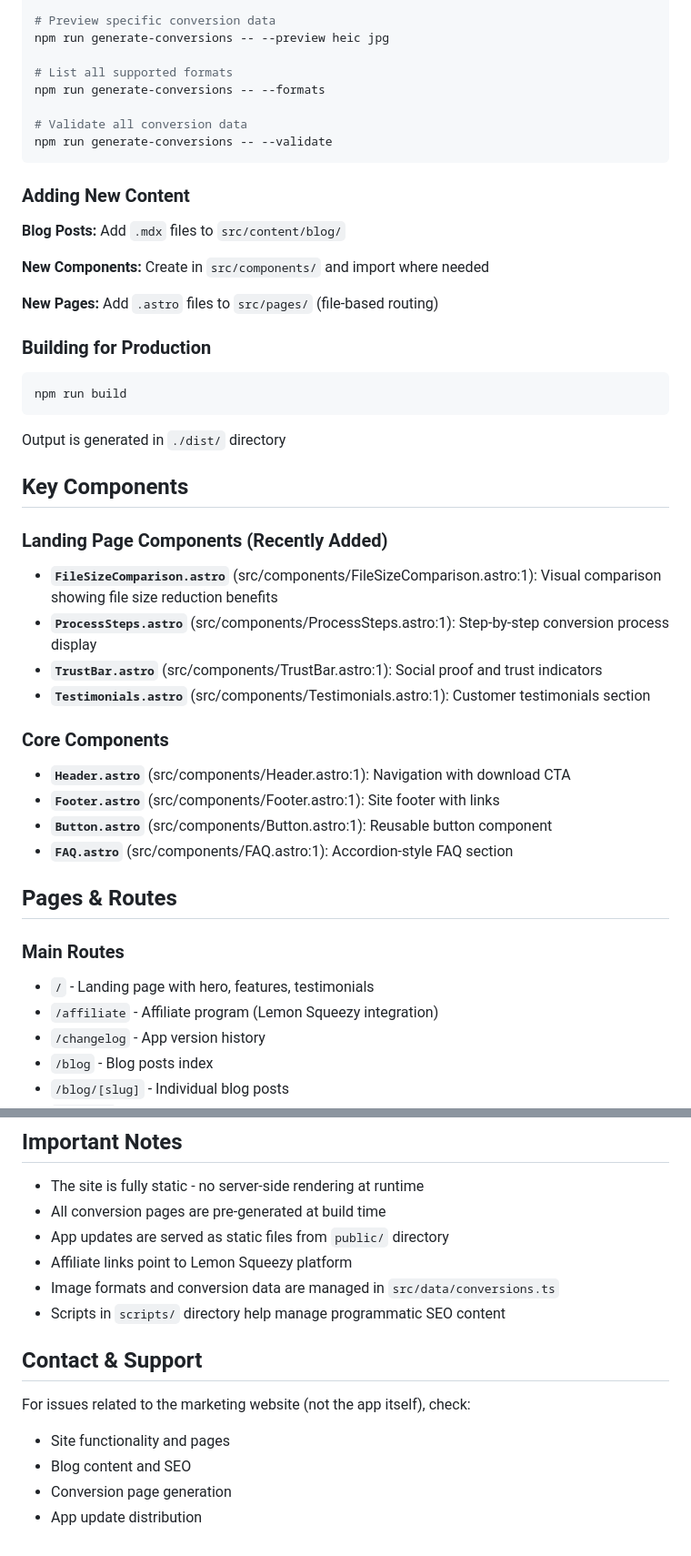
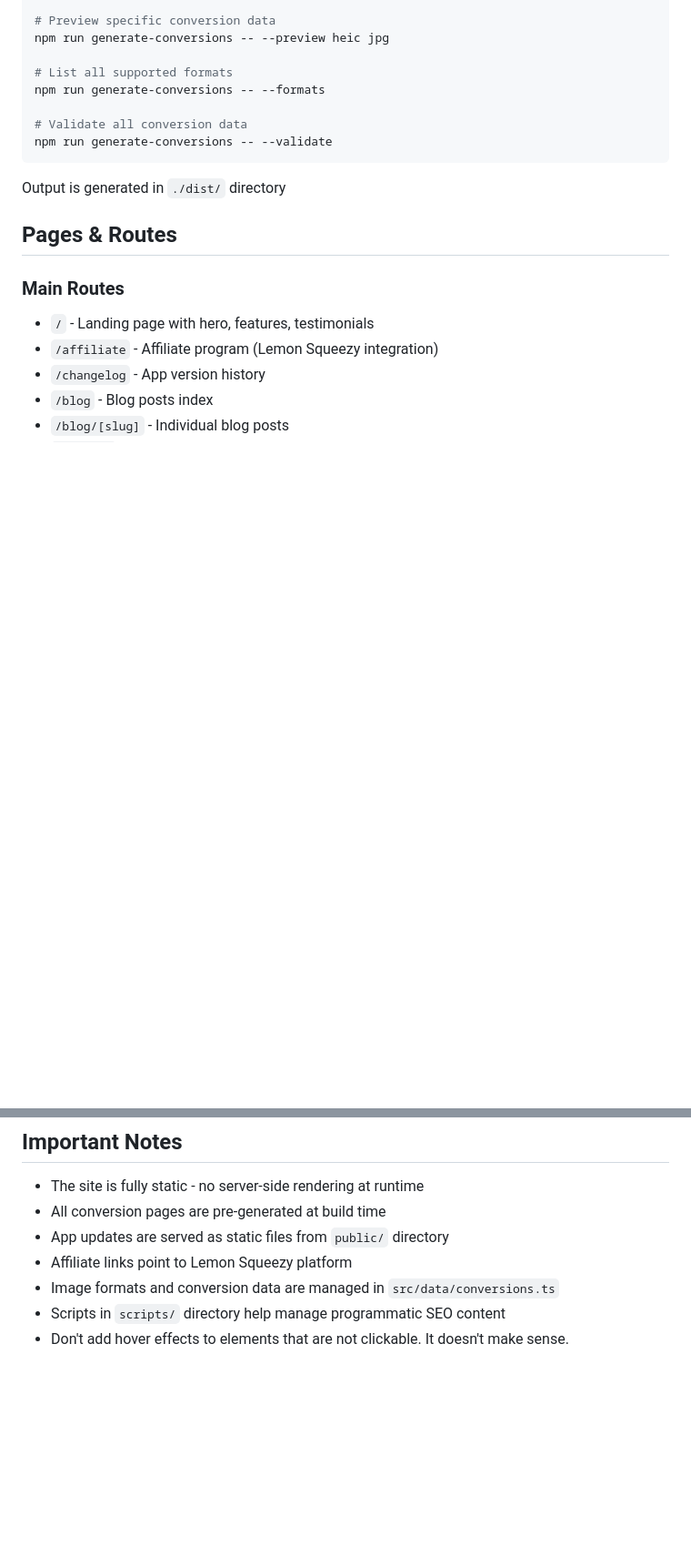
Before and after one commit to albertogalca/picmal-marketing, a Markdown page: CLAUDE.md, 2 parts joined by grey strips. Shown at 91% size. Rendered like a GitHub page; blank space fills up the shorter version.

Commit message:
📝 docs: simplify CLAUDE.md project documentation
Streamline project documentation by removing redundant information:
- Remove duplicate site metadata already in astro.config.mjs
- Clean up development workflow section (keep only essential commands)
- Remove component listing now available in Starlight docs
- Improve formatting and organization

Co-Authored-By: Claude Sonnet 4.5 <noreply@anthropic.com>

````diff
--- a/CLAUDE.md
+++ b/CLAUDE.md
@@ -123,37 +111,7 @@ npm run generate-conversions -- --formats
 npm run generate-conversions -- --validate
 ```
 
-### Adding New Content
-
-**Blog Posts:** Add `.mdx` files to `src/content/blog/`
-
-**New Components:** Create in `src/components/` and import where needed
-
-**New Pages:** Add `.astro` files to `src/pages/` (file-based routing)
-
-### Building for Production
-
-```bash
-npm run build
-```
-
 Output is generated in `./dist/` directory
-
-## Key Components
-
-### Landing Page Components (Recently Added)
-
-- **`FileSizeComparison.astro`** (src/components/FileSizeComparison.astro:1): Visual comparison showing file size reduction benefits
-- **`ProcessSteps.astro`** (src/components/ProcessSteps.astro:1): Step-by-step conversion process display
-- **`TrustBar.astro`** (src/components/TrustBar.astro:1): Social proof and trust indicators
-- **`Testimonials.astro`** (src/components/Testimonials.astro:1): Customer testimonials section
-
-### Core Components
-
-- **`Header.astro`** (src/components/Header.astro:1): Navigation with download CTA
-- **`Footer.astro`** (src/components/Footer.astro:1): Site footer with links
-- **`Button.astro`** (src/components/Button.astro:1): Reusable button component
-- **`FAQ.astro`** (src/components/FAQ.astro:1): Accordion-style FAQ section
 
 ## Pages & Routes
 
@@ -317,11 +289,4 @@ Integrated with Lemon Squeezy:
 - Affiliate links point to Lemon Squeezy platform
 - Image formats and conversion data are managed in `src/data/conversions.ts`
 - Scripts in `scripts/` directory help manage programmatic SEO content
-
-## Contact & Support
-
-For issues related to the marketing website (not the app itself), check:
-- Site functionality and pages
-- Blog content and SEO
-- Conversion page generation
-- App update distribution
+- Don't add hover effects to elements that are not clickable. It doesn't make sense.
````
Also changed, not shown: other parts of CLAUDE.md (+17 -15 lines).
